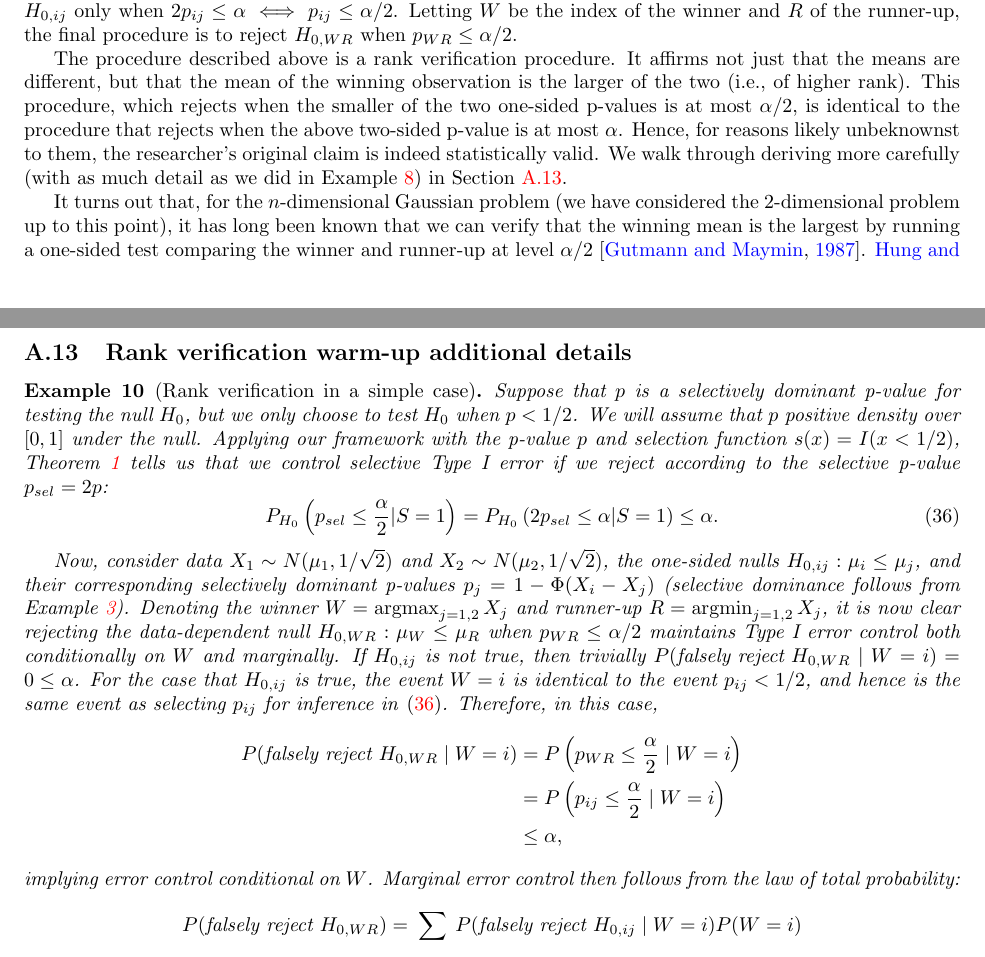
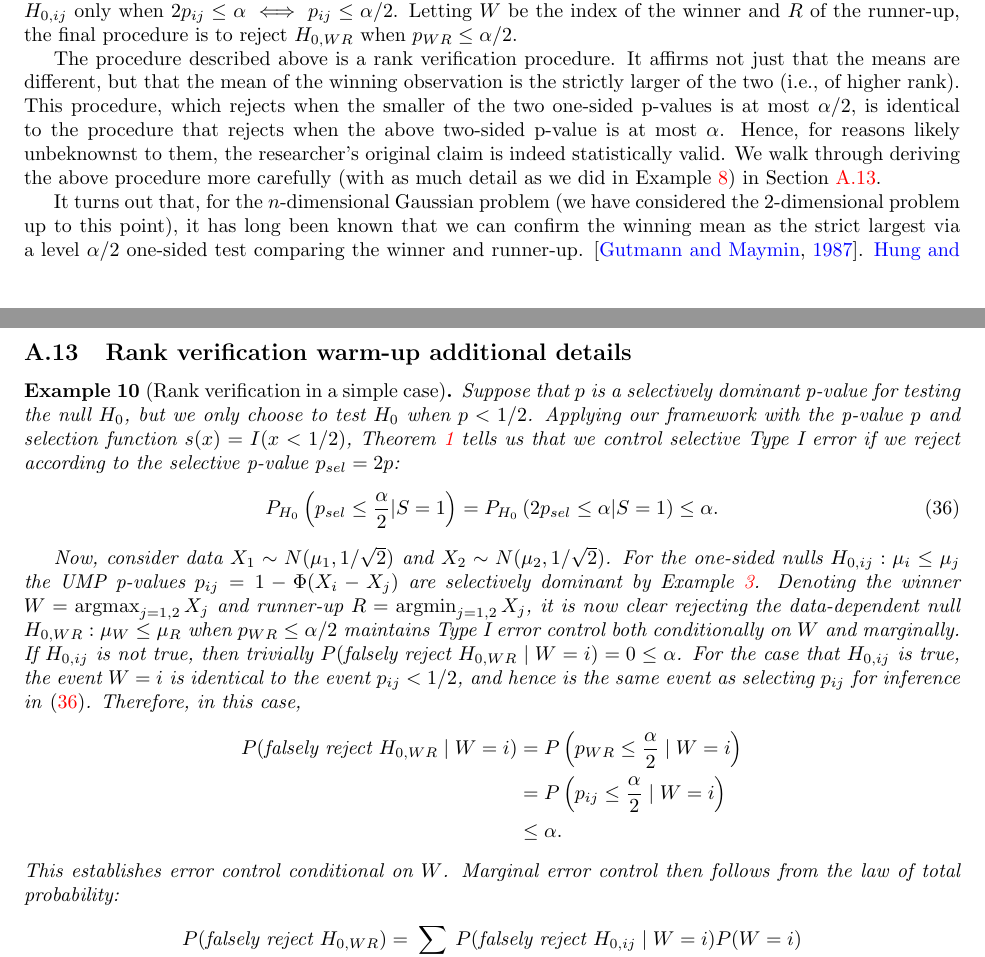
Before and after one commit to AnavSood/seldom, a LaTeX paper (arxiv.tex): two parts of pages 14 and 33 of 48, joined at a grey line, cut so that both start at the same text. Compiled offline with pdfLaTeX.

Commit message:
fixed simple rank verification example in the appendix

```diff
--- a/arxiv.tex
+++ b/arxiv.tex
@@ -560,9 +560,9 @@ A researcher wants to test if the unknown means of two univariate Gaussian sampl
 
 Based on the claim, it seems that what the researcher really wants to do is test the one-sided null $H_{0, 12} : \mu_1 \leq \mu_2$ whenever they observe that $X_1 > X_2$, and test the complementary one-sided null $H_{0, 21} : \mu_2 \leq \mu_1$ whenever they observe that $X_2 < X_1$. To test the null $H_{0, ij} : \mu_i \leq \mu_j$ we normally use the UMP p-value $p_{ij} = 1 - \Phi(X_i - X_j)$. In the researcher's case, however, they only select this p-value to use for inference when they observe that $X_i > X_{j}$, or equivalently that $p_{ij} < 1/2$. Since the $p_{ij}$ are selectively dominant (because of \Cref{exm:mlr}), \Cref{thm:adjustment} tells us that the researcher should correct for this selection, and reject $H_{0, ij}$ only when $2p_{ij} \leq \alpha \iff p_{ij} \leq \alpha/2$. Letting $W$ be the index of the winner and $R$ of the runner-up, the final procedure is to reject $H_{0, WR}$ when $p_{WR} \leq \alpha/2$.
 
-The procedure described above is a rank verification procedure. It affirms not just that the means are different, but that the mean of the winning observation is the larger of the two (i.e., of higher rank). This procedure, which rejects when the smaller of the two one-sided p-values is at most $\alpha/2$, is identical to the procedure that rejects when the above two-sided p-value is at most $\alpha$. Hence, for reasons likely unbeknownst to them, the researcher's original claim is indeed statistically valid. We walk through deriving more carefully (with as much detail as we did in \Cref{exm:winner}) in \Cref{sec:rank_verification_warm_up_appdx}.
-
-It turns out that, for the $n$-dimensional Gaussian problem (we have considered the 2-dimensional problem up to this point), it has long been known that we can verify that the winning mean is the largest by running a one-sided test comparing the winner and runner-up at level $\alpha/2$ \citep{Gutmann}. \cite{Hung2019} claim further that the test can be run at level $n/(n-1) \cdot \alpha/2$. This claim, however, is false. By taking $\mu_1 = \mu_2$ and $\mu_3 = \dots = \mu_n = -\infty$, it is not hard to verify that the Type I error one gets by running the test at level $\alpha/2$ is exactly $\alpha$. Hence, the error cannot be inflated any further.
+The procedure described above is a rank verification procedure. It affirms not just that the means are different, but that the mean of the winning observation is the strictly larger of the two (i.e., of higher rank). This procedure, which rejects when the smaller of the two one-sided p-values is at most $\alpha/2$, is identical to the procedure that rejects when the above two-sided p-value is at most $\alpha$. Hence, for reasons likely unbeknownst to them, the researcher's original claim is indeed statistically valid. We walk through deriving the above procedure more carefully (with as much detail as we did in \Cref{exm:winner}) in \Cref{sec:rank_verification_warm_up_appdx}.
+
+It turns out that, for the $n$-dimensional Gaussian problem (we have considered the 2-dimensional problem up to this point), it has long been known that we can confirm the winning mean as the strict largest via a level $\alpha/2$ one-sided test comparing the winner and runner-up. \citep{Gutmann}. \cite{Hung2019} claim further that the test can be run at level $n/(n-1) \cdot \alpha/2$. This claim, however, is false. By taking $\mu_1 = \mu_2$ and $\mu_3 = \dots = \mu_n = -\infty$, it is not hard to verify that the Type I error of the one-sided level $\alpha/2$ test is exactly $\alpha$. Hence, the error cannot be inflated any further.
 
 Interestingly, \cite{Hung2019}'s claim becomes true if, rather than wanting to verify that the winning mean is strictly bigger than the other means, we want to verify that it is just at \underline{least as} big. Again let us focus on the 2-dimensional case. If, instead of testing the null $H_{0, WR}: \mu_W \leq \mu_R$, we test the null $H_{0, WR} :\mu_W < \mu_R$, then we can indeed run the one-sided test comparing the winner and runner-up at level $\alpha$ instead of level $\alpha/2$. Assuming without loss of generality that $\mu_1 \geq \mu_2$, the proof is straightforward:
 \begin{align*}
@@ -1321,19 +1321,19 @@ This is sufficient to imply the claim from the main text.
 
 \begin{example}[Rank verification in a simple case]
     \label{exm:rank_verification}
-    Suppose that $p$ is a selectively dominant p-value for testing the null $H_0$, but we only choose to test $H_0$ when $p < 1/2$. We will assume that $p$ positive density over $[0, 1]$ under the null. Applying our framework with the p-value $p$ and selection function $s(x) = I(x < 1/2)$, \Cref{thm:adjustment} tells us that we control selective Type I error if we reject according to the selective p-value $p_{sel} = 2p$:
+    Suppose that $p$ is a selectively dominant p-value for testing the null $H_0$, but we only choose to test $H_0$ when $p < 1/2$. Applying our framework with the p-value $p$ and selection function $s(x) = I(x < 1/2)$, \Cref{thm:adjustment} tells us that we control selective Type I error if we reject according to the selective p-value $p_{sel} = 2p$:
     \begin{equation}
         \label{eq:rank_verification_error_control}
         P_{H_{0}}\left(p_{sel} \leq \frac{\alpha}{2} | S = 1\right) = P_{H_{0}}\left(2p_{sel} \leq \alpha | S = 1\right) \leq \alpha.
     \end{equation}
 
-    Now, consider data $X_1 \sim N(\mu_1, 1/\sqrt{2})$ and $X_2 \sim N(\mu_2, 1/\sqrt{2})$, the one-sided nulls $H_{0, ij}: \mu_i \leq \mu_j$, and their corresponding selectively dominant p-values $p_j = 1 - \Phi(X_i - X_j)$ (selective dominance follows from \Cref{exm:mlr}). Denoting the winner $W = \argmax_{j = 1, 2} X_j$ and runner-up $R = \argmin_{j = 1, 2} X_j$, it is now clear rejecting the data-dependent null $H_{0, WR}: \mu_W \leq \mu_R$ when $p_{WR} \leq \alpha/2$ maintains Type I error control both conditionally on $W$ and marginally. If $H_{0, ij}$ is not true, then trivially $P(\text{falsely reject } H_{0, WR} \mid W = i) = 0 \leq \alpha$. For the case that $H_{0, ij}$ is true, the event $W=i$ is identical to the event $p_{ij} < 1/2$, and hence is the same event as selecting $p_{ij}$ for inference in \eqref{eq:rank_verification_error_control}. Therefore, in this case,
+    Now, consider data $X_1 \sim N(\mu_1, 1/\sqrt{2})$ and $X_2 \sim N(\mu_2, 1/\sqrt{2})$. For the one-sided nulls $H_{0, ij}: \mu_i \leq \mu_j$ the UMP p-values $p_{ij} = 1 - \Phi(X_i - X_j)$ are selectively dominant by \Cref{exm:mlr}. Denoting the winner $W = \argmax_{j = 1, 2} X_j$ and runner-up $R = \argmin_{j = 1, 2} X_j$, it is now clear rejecting the data-dependent null $H_{0, WR}: \mu_W \leq \mu_R$ when $p_{WR} \leq \alpha/2$ maintains Type I error control both conditionally on $W$ and marginally. If $H_{0, ij}$ is not true, then trivially $P(\text{falsely reject } H_{0, WR} \mid W = i) = 0 \leq \alpha$. For the case that $H_{0, ij}$ is true, the event $W=i$ is identical to the event $p_{ij} < 1/2$, and hence is the same event as selecting $p_{ij}$ for inference in \eqref{eq:rank_verification_error_control}. Therefore, in this case,
     \begin{align*}
         P(\text{falsely reject } H_{0, WR} \mid W = i) &= P\left(p_{WR} \leq \frac{\alpha}{2}  \mid W = i\right)\\
         &= P\left(p_{ij} \leq \frac{\alpha}{2}  \mid W = i \right) \\
-        &\leq \alpha,
+        &\leq \alpha.
     \end{align*}
-    implying error control conditional on $W$. Marginal error control then follows from the law of total probability:
+    This establishes error control conditional on $W$. Marginal error control then follows from the law of total probability:
     \begin{align*}
         P(\text{falsely reject } H_{0, WR}) &= \sum_{i=1, 2} P(\text{falsely reject } H_{0,ij} \mid W = i)P(W=i) \\
                                           &\leq \alpha \sum_{i = 1, 2} P(W=i)\\
```
Also changed, not shown: arxiv.pdf.
